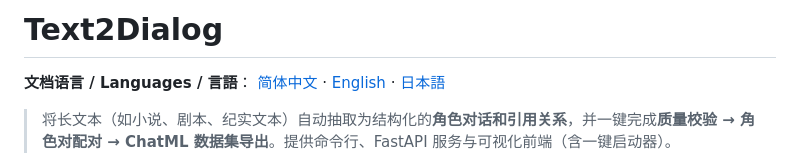
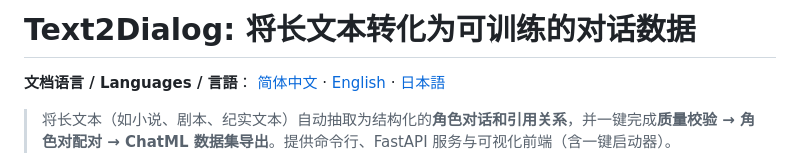
Before and after one commit to zw-zhtlab/Text2Dialog, a Markdown page: README.md, the part around the change. GitHub-like rendering.

```diff
--- a/README.md
+++ b/README.md
@@ -1,4 +1,4 @@
-# Text2Dialog
+# Text2Dialog: 将长文本转化为可训练的对话数据
 
 **文档语言 / Languages / 言語**：
 [简体中文](./README.md) · [English](./README-en.md) · [日本語](./README-ja.md)
```
